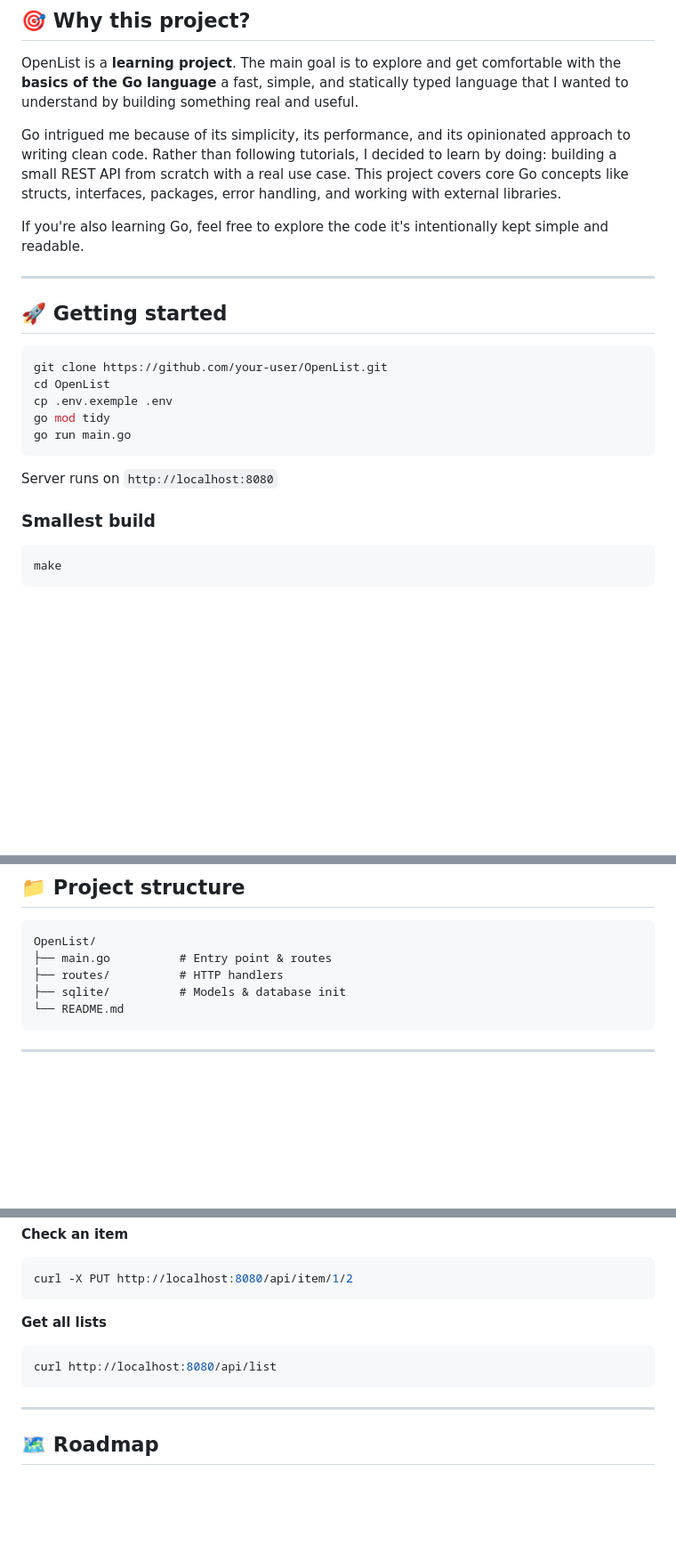
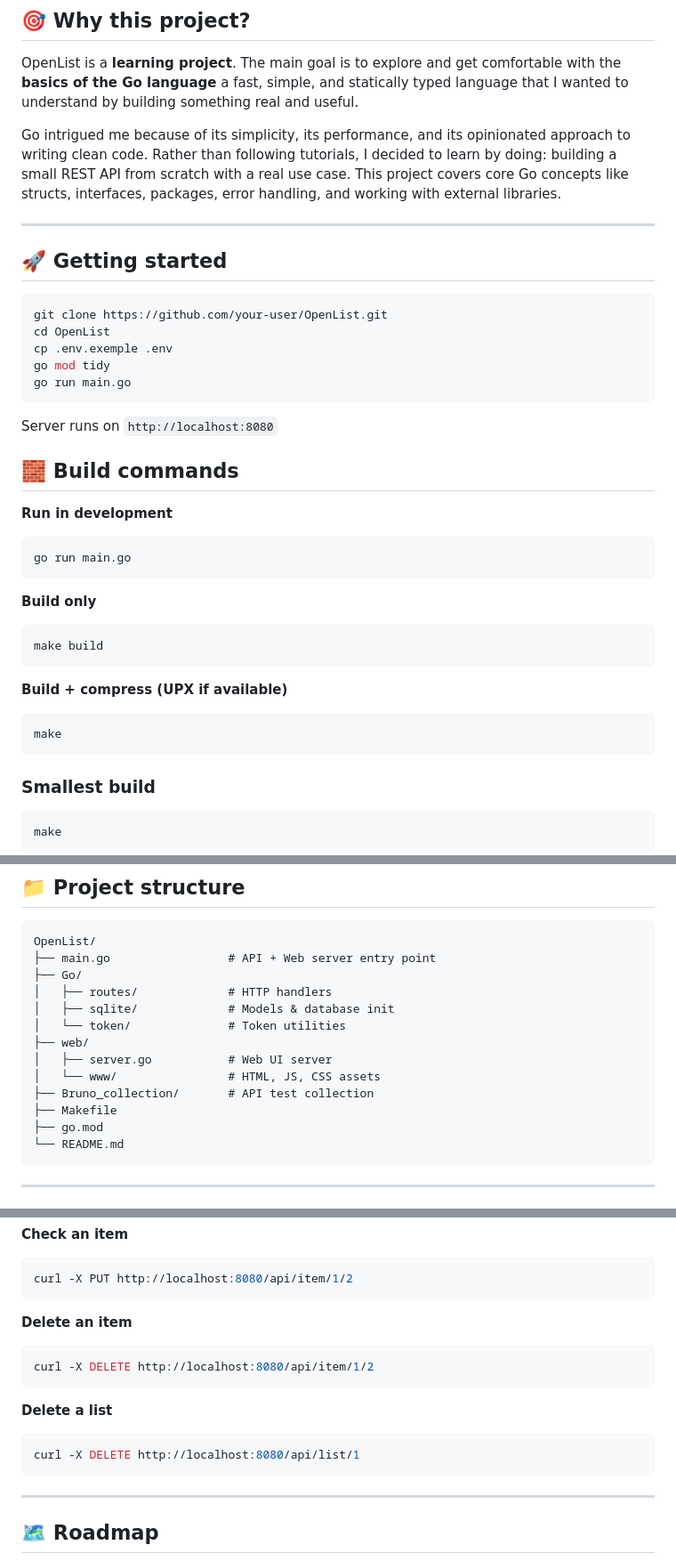
Before and after one commit to coockieHunt/OpenList, a Markdown page: README.md, 3 parts joined by grey strips. Shown at 89% size. Rendered like a GitHub page; blank space fills up the shorter version.

Commit message:
feat: enhance README with updated project structure, build commands, and usage examples

````diff
--- a/README.md
+++ b/README.md
@@ -10,8 +10,6 @@ Built with **Go**, **Gin** and **SQLite**.
 OpenList is a **learning project**. The main goal is to explore and get comfortable with the **basics of the Go language**   a fast, simple, and statically typed language that I wanted to understand by building something real and useful.
 
 Go intrigued me because of its simplicity, its performance, and its opinionated approach to writing clean code. Rather than following tutorials, I decided to learn by doing: building a small REST API from scratch with a real use case. This project covers core Go concepts like structs, interfaces, packages, error handling, and working with external libraries.
-
-If you're also learning Go, feel free to explore the code   it's intentionally kept simple and readable.
 
 ---
 
@@ -26,6 +24,23 @@ go run main.go
 ```
 
 Server runs on `http://localhost:8080`
+
+## 🧱 Build commands
+
+**Run in development**
+```bash
+go run main.go
+```
+
+**Build only**
+```bash
+make build
+```
+
+**Build + compress (UPX if available)**
+```bash
+make
+```
 
 ### Smallest build
 
@@ -66,9 +81,17 @@ After copying `.env.exemple` to `.env`, you can configure:
 
 ```
 OpenList/
-├── main.go          # Entry point & routes
-├── routes/          # HTTP handlers
-├── sqlite/          # Models & database init
+├── main.go                 # API + Web server entry point
+├── Go/
+│   ├── routes/             # HTTP handlers
+│   ├── sqlite/             # Models & database init
+│   └── token/              # Token utilities
+├── web/
+│   ├── server.go           # Web UI server
+│   └── www/                # HTML, JS, CSS assets
+├── Bruno_collection/       # API test collection
+├── Makefile
+├── go.mod
 └── README.md
 ```
 
@@ -135,9 +168,14 @@ curl -X POST http://localhost:8080/api/item/1 \
 curl -X PUT http://localhost:8080/api/item/1/2
 ```
 
-**Get all lists**
+**Delete an item**
 ```bash
-curl http://localhost:8080/api/list
+curl -X DELETE http://localhost:8080/api/item/1/2
+```
+
+**Delete a list**
+```bash
+curl -X DELETE http://localhost:8080/api/list/1
 ```
 
 ---
````
Also changed, not shown: other parts of README.md (+10 -0 lines).
